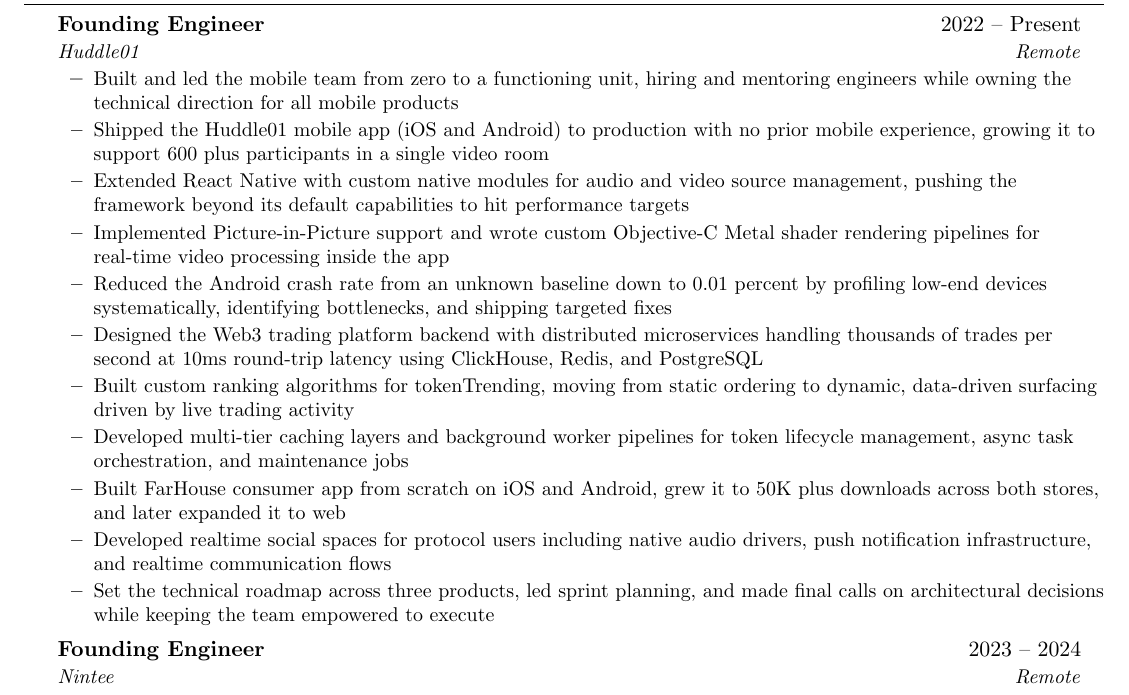
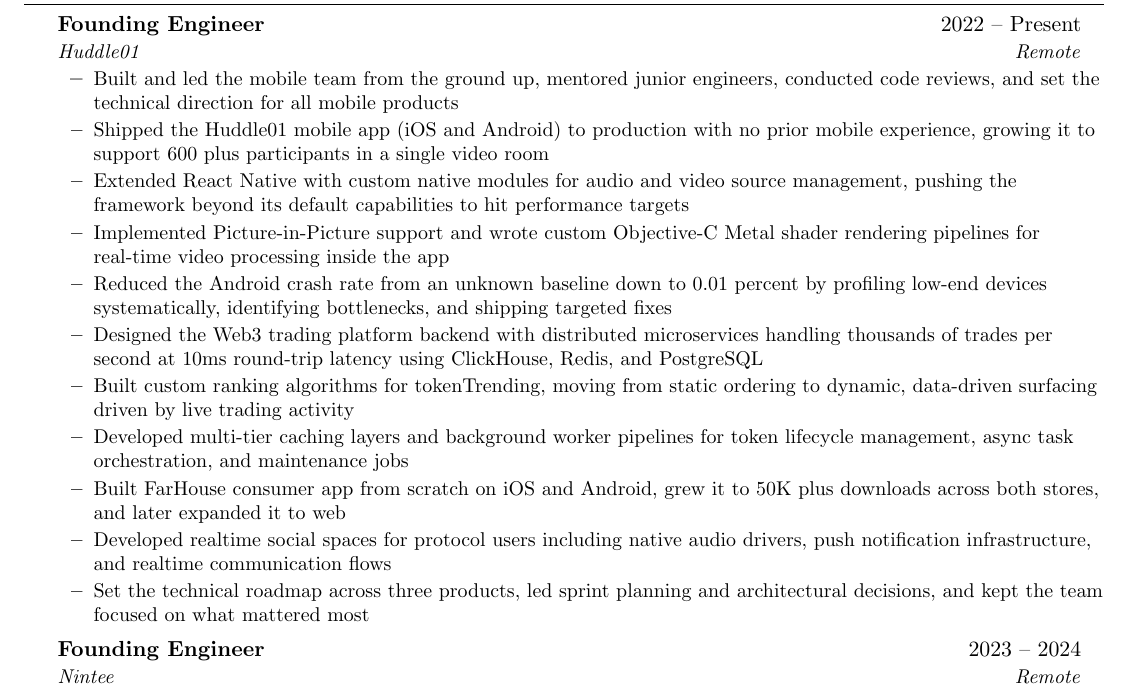
Before and after one commit to ponikar/ponikar, a LaTeX CV (Darshan_Ponikar_Resume.tex): part of page 1 of 2, cut so that both start at the same text. Compiled offline with pdfLaTeX.

Commit message:
Fix: leadership framing is about leading and mentoring, not hiring

```diff
--- a/Darshan_Ponikar_Resume.tex
+++ b/Darshan_Ponikar_Resume.tex
@@ -82,7 +82,7 @@
 {Founding Engineer}{2022 -- Present}
 {Huddle01}{Remote}
 \resumeItemListStart
-\resumeItem{Built and led the mobile team from zero to a functioning unit, hiring and mentoring engineers while owning the technical direction for all mobile products}
+\resumeItem{Built and led the mobile team from the ground up, mentored junior engineers, conducted code reviews, and set the technical direction for all mobile products}
 \resumeItem{Shipped the Huddle01 mobile app (iOS and Android) to production with no prior mobile experience, growing it to support 600 plus participants in a single video room}
 \resumeItem{Extended React Native with custom native modules for audio and video source management, pushing the framework beyond its default capabilities to hit performance targets}
 \resumeItem{Implemented Picture-in-Picture support and wrote custom Objective-C Metal shader rendering pipelines for real-time video processing inside the app}
@@ -92,7 +92,7 @@
 \resumeItem{Developed multi-tier caching layers and background worker pipelines for token lifecycle management, async task orchestration, and maintenance jobs}
 \resumeItem{Built FarHouse consumer app from scratch on iOS and Android, grew it to 50K plus downloads across both stores, and later expanded it to web}
 \resumeItem{Developed realtime social spaces for protocol users including native audio drivers, push notification infrastructure, and realtime communication flows}
-\resumeItem{Set the technical roadmap across three products, led sprint planning, and made final calls on architectural decisions while keeping the team empowered to execute}
+\resumeItem{Set the technical roadmap across three products, led sprint planning and architectural decisions, and kept the team focused on what mattered most}
 \resumeItemListEnd
 
 \resumeSubheading
```
